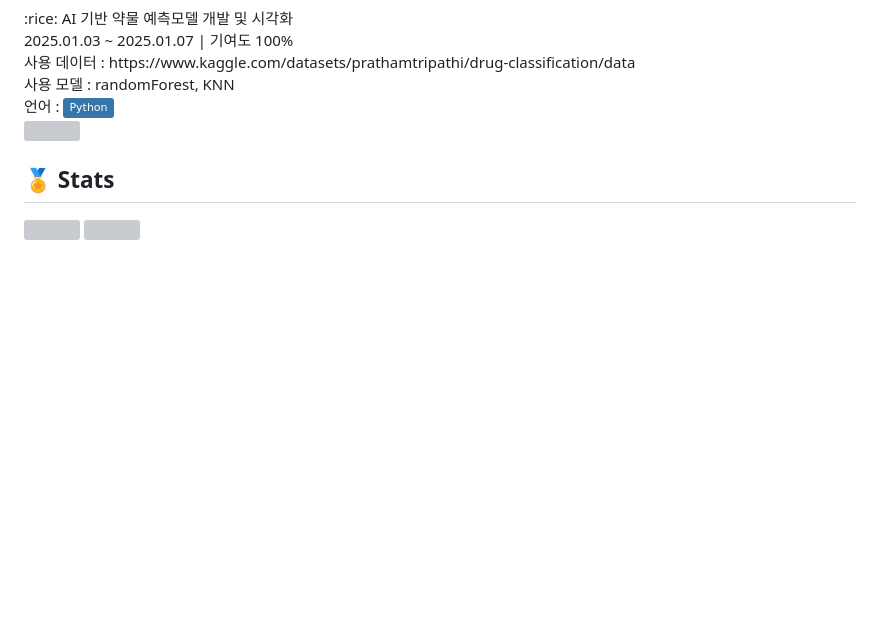
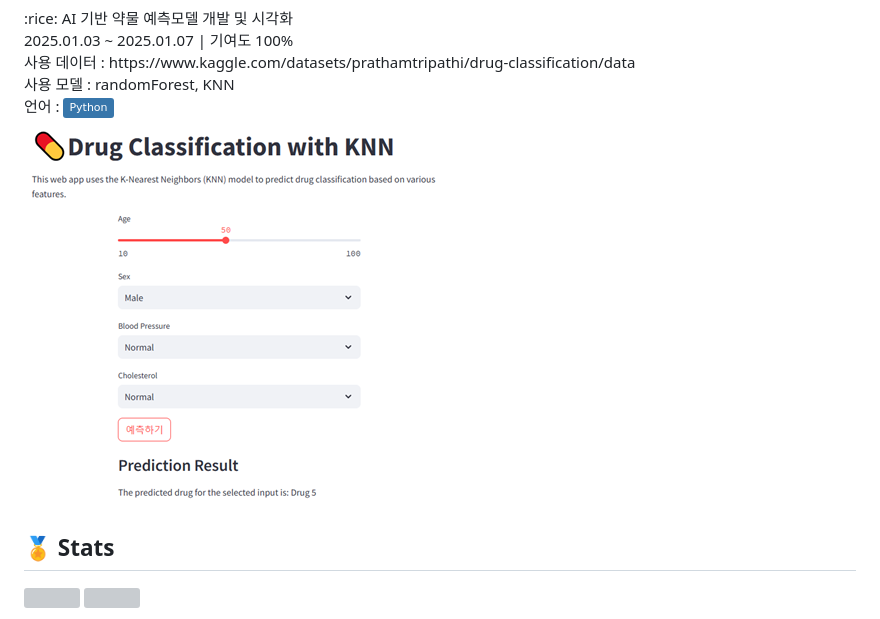
Before and after one commit to PlaidMoon99/AI_project, a Markdown page: README.md, the part around the change. Drawn GitHub-style; badges without logos; blank space fills up the shorter version; grey boxes are pictures that could not be loaded.

```diff
--- a/README.md
+++ b/README.md
@@ -34,7 +34,7 @@
         사용 데이터 : https://www.kaggle.com/datasets/prathamtripathi/drug-classification/data<br>
         사용 모델 : randomForest, KNN <br>
         언어 : <img src="https://img.shields.io/badge/Python-3776AB?style=flat&logo=Python&logoColor=white"> <br>
-        <img src="![drug200_streamlit](https://github.com/user-attachments/assets/5d8ac904-d645-4045-8402-64d2e503e588)"> <br>
+        <img src="./img/drug200_streamlit.png"> <br>
     </div>
     <div style="text-align: left;">
     <h2 style="border-bottom: 1px solid #d8dee4; color: #282d33;"> 🏅 Stats </h2> <div style="text-align: left;"> <img src="https://github-readme-stats.vercel.app/api?username=PlaidMoon99&bg_color=60,f9b9ed,b0ff94&title_color=000000&text_color=000000"
```
